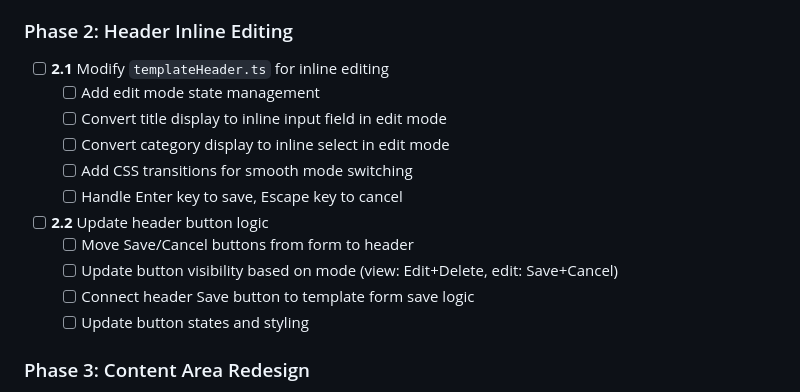
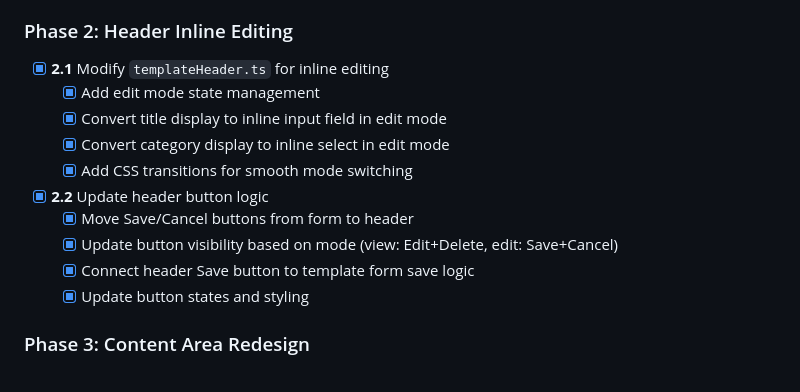
Before and after one commit to Qubhis/text-template, a Markdown page: docs/task_list.md, the part around the change. GitHub-like rendering.

Commit message:
update task list

```diff
--- a/docs/task_list.md
+++ b/docs/task_list.md
@@ -199,18 +199,17 @@ T1.1 → T1.2 → T1.3 → T2.1 → T2.2 → T2.3 → T3.1-T3.5 → T6.1-T6.2
 
 ### Phase 2: Header Inline Editing
 
-- [ ] **2.1** Modify `templateHeader.ts` for inline editing
-    - [ ] Add edit mode state management
-    - [ ] Convert title display to inline input field in edit mode
-    - [ ] Convert category display to inline select in edit mode
-    - [ ] Add CSS transitions for smooth mode switching
-    - [ ] Handle Enter key to save, Escape key to cancel
+- [x] **2.1** Modify `templateHeader.ts` for inline editing
+    - [x] Add edit mode state management
+    - [x] Convert title display to inline input field in edit mode
+    - [x] Convert category display to inline select in edit mode
+    - [x] Add CSS transitions for smooth mode switching
 
-- [ ] **2.2** Update header button logic
-    - [ ] Move Save/Cancel buttons from form to header
-    - [ ] Update button visibility based on mode (view: Edit+Delete, edit: Save+Cancel)
-    - [ ] Connect header Save button to template form save logic
-    - [ ] Update button states and styling
+- [x] **2.2** Update header button logic
+    - [x] Move Save/Cancel buttons from form to header
+    - [x] Update button visibility based on mode (view: Edit+Delete, edit: Save+Cancel)
+    - [x] Connect header Save button to template form save logic
+    - [x] Update button states and styling
 
 ### Phase 3: Content Area Redesign
 
```
